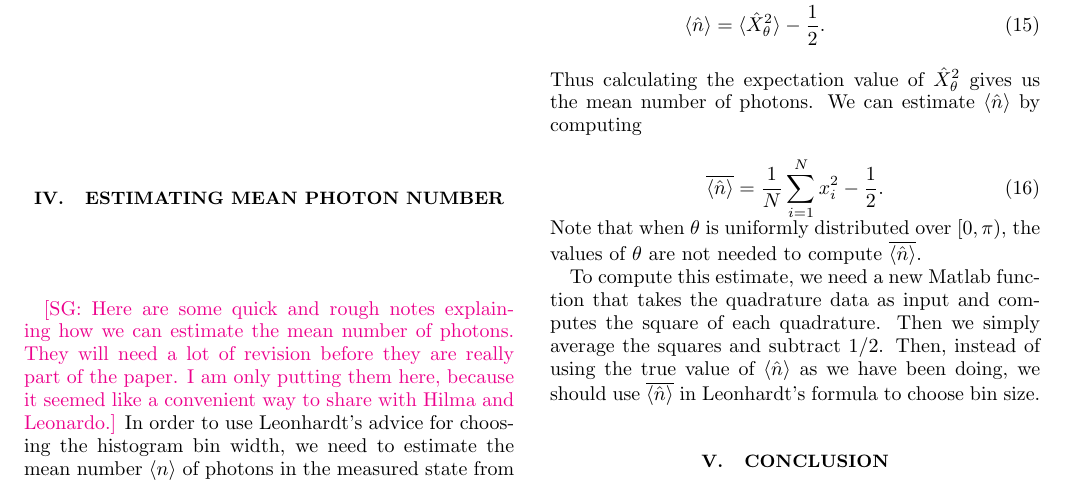
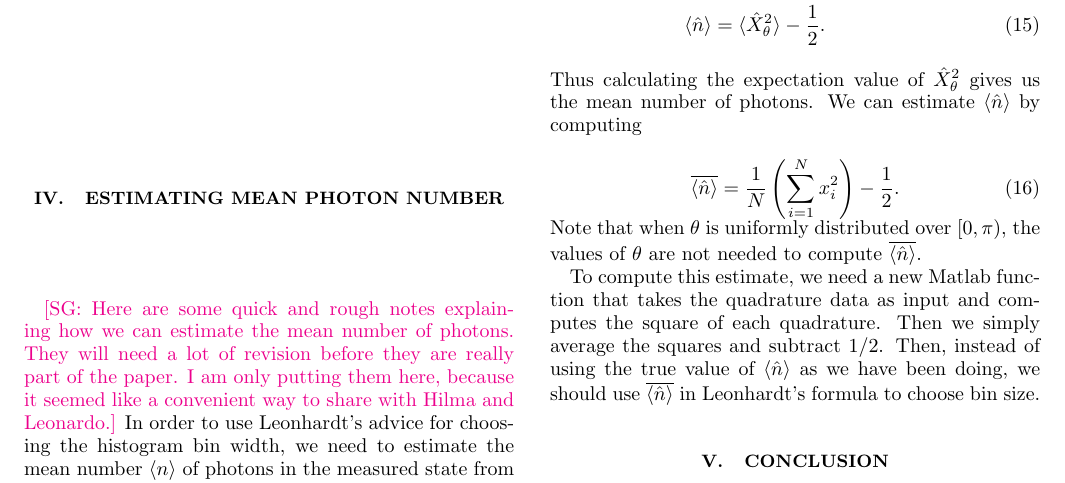
Before and after one commit to hdevasco/QTcode, a LaTeX paper (paper/histogram/histogram.tex): part of page 3 of 5, cut so that both start at the same text. Compiled offline with pdfLaTeX.

Commit message:
histogram paper: made small clarification in formula for estimating mean photon number

```diff
--- a/paper/histogram/histogram.tex
+++ b/paper/histogram/histogram.tex
@@ -300,7 +300,7 @@ Therefore
 \end{align}
 Thus calculating the expectation value of $\hat{X}_{\theta}^{2}$ gives us the mean number of photons.  We can estimate $\langle \hat{n} \rangle$ by computing
 \begin{equation}
-\overline{\langle \hat{n} \rangle} = \frac{1}{N} \sum_{i=1}^{N}x_{i}^{2} - \frac{1}{2}.
+\overline{\langle \hat{n} \rangle} = \frac{1}{N} \left(\sum_{i=1}^{N}x_{i}^{2}\right) - \frac{1}{2}.
 \end{equation}
 Note that when $\theta$ is uniformly distributed over $[0,\pi)$, the values of $\theta$ are not needed to compute $\overline{\langle \hat{n} \rangle}$.
 
```
Also changed, not shown: paper/histogram/histogram.pdf, 2 other files.
